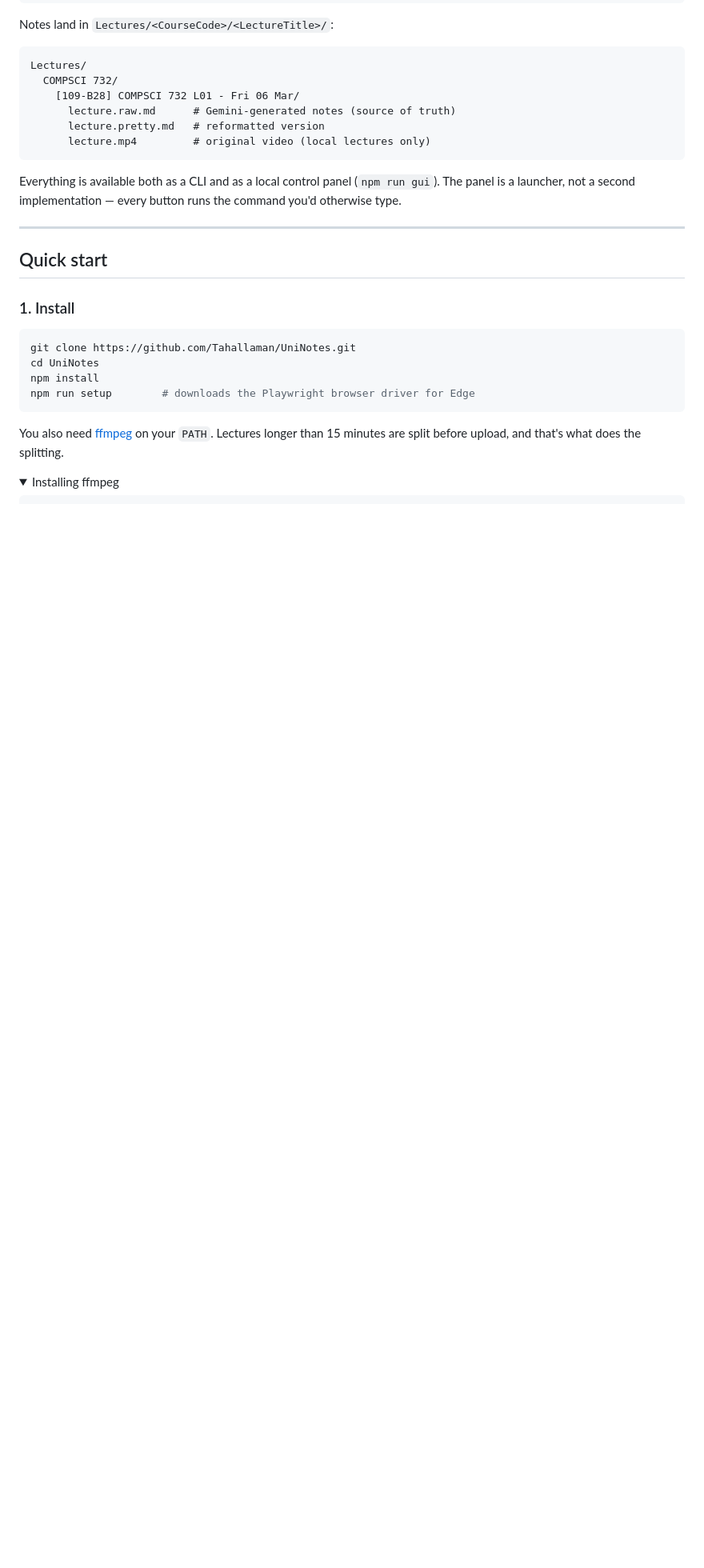
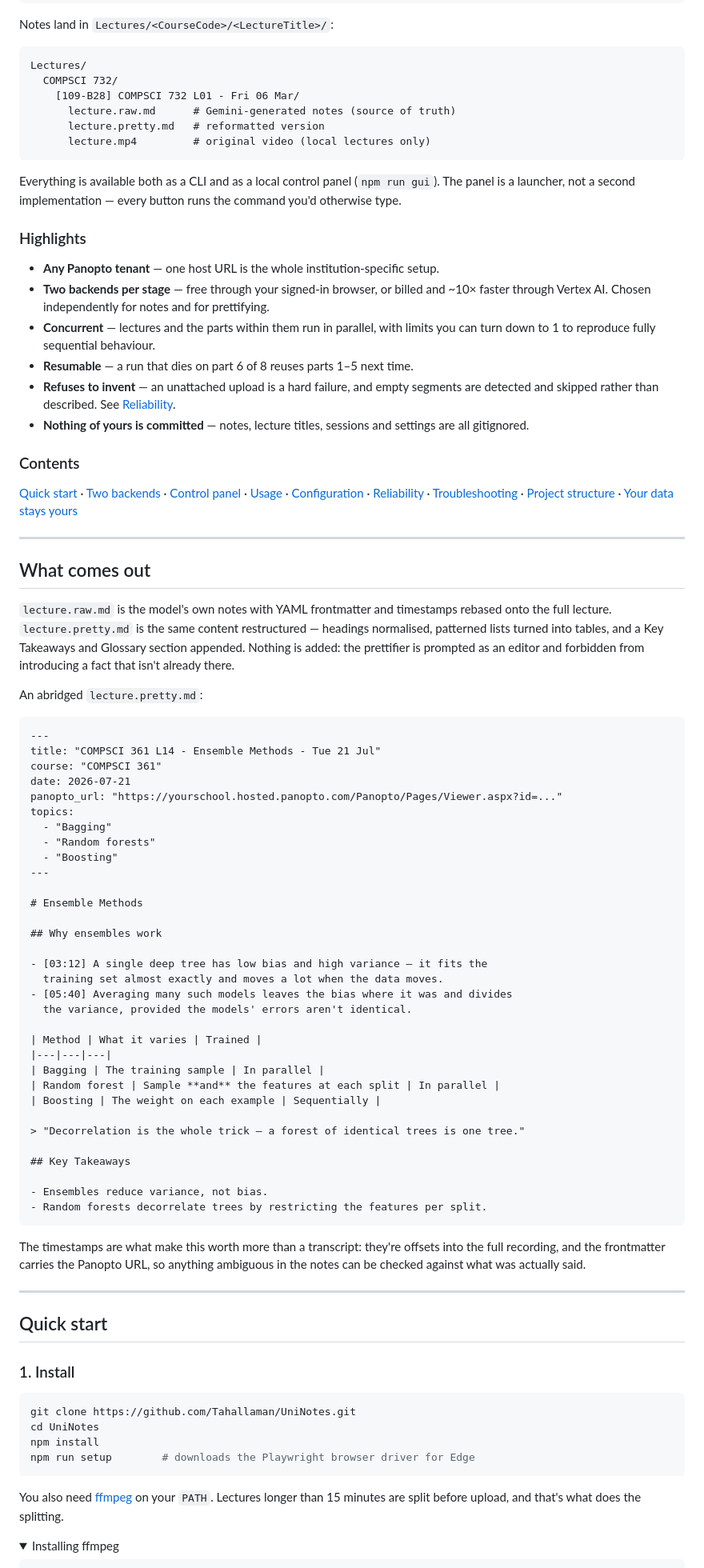
Before and after one commit to Tahallaman/UniNotes, a Markdown page: README.md, the part around one of its changes. Shown at 80% size. Drawn GitHub-style; folded sections open; blank space fills up the shorter version.

````diff
--- a/README.md
+++ b/README.md
@@ -28,6 +43,83 @@ Lectures/
 Everything is available both as a CLI and as a local control panel
 (`npm run gui`). The panel is a launcher, not a second implementation — every
 button runs the command you'd otherwise type.
+
+### Highlights
+
+- **Any Panopto tenant** — one host URL is the whole institution-specific setup.
+- **Two backends per stage** — free through your signed-in browser, or billed and
+  ~10× faster through Vertex AI. Chosen independently for notes and for prettifying.
+- **Concurrent** — lectures and the parts within them run in parallel, with limits
+  you can turn down to 1 to reproduce fully sequential behaviour.
+- **Resumable** — a run that dies on part 6 of 8 reuses parts 1–5 next time.
+- **Refuses to invent** — an unattached upload is a hard failure, and empty
+  segments are detected and skipped rather than described. See [Reliability](#reliability).
+- **Nothing of yours is committed** — notes, lecture titles, sessions and settings
+  are all gitignored.
+
+### Contents
+
+[Quick start](#quick-start) ·
+[Two backends](#two-backends) ·
+[Control panel](#control-panel) ·
+[Usage](#usage) ·
+[Configuration](#configuration) ·
+[Reliability](#reliability) ·
+[Troubleshooting](#troubleshooting) ·
+[Project structure](#project-structure) ·
+[Your data stays yours](#your-data-stays-yours)
+
+---
+
+## What comes out
+
+`lecture.raw.md` is the model's own notes with YAML frontmatter and timestamps
+rebased onto the full lecture. `lecture.pretty.md` is the same content
+restructured — headings normalised, patterned lists turned into tables, and a
+Key Takeaways and Glossary section appended. Nothing is added: the prettifier is
+prompted as an editor and forbidden from introducing a fact that isn't already
+there.
+
+An abridged `lecture.pretty.md`:
+
+```markdown
+---
+title: "COMPSCI 361 L14 - Ensemble Methods - Tue 21 Jul"
+course: "COMPSCI 361"
+date: 2026-07-21
+panopto_url: "https://yourschool.hosted.panopto.com/Panopto/Pages/Viewer.aspx?id=..."
+topics:
+  - "Bagging"
+  - "Random forests"
+  - "Boosting"
+---
+
+# Ensemble Methods
+
+## Why ensembles work
+
+- [03:12] A single deep tree has low bias and high variance — it fits the
+  training set almost exactly and moves a lot when the data moves.
+- [05:40] Averaging many such models leaves the bias where it was and divides
+  the variance, provided the models' errors aren't identical.
+
+| Method | What it varies | Trained |
+|---|---|---|
+| Bagging | The training sample | In parallel |
+| Random forest | Sample **and** the features at each split | In parallel |
+| Boosting | The weight on each example | Sequentially |
+
+> "Decorrelation is the whole trick — a forest of identical trees is one tree."
+
+## Key Takeaways
+
+- Ensembles reduce variance, not bias.
+- Random forests decorrelate trees by restricting the features per split.
+```
+
+The timestamps are what make this worth more than a transcript: they're offsets
+into the full recording, and the frontmatter carries the Panopto URL, so
+anything ambiguous in the notes can be checked against what was actually said.
 
 ---
 
````
Also changed, not shown: other parts of README.md (+40 -9 lines), docs/images/library-dark.png (added), docs/images/library.png (added), docs/images/run-dark.png (added), docs/images/run.png (added), docs/images/settings-dark.png (added), docs/images/settings.png (added).
